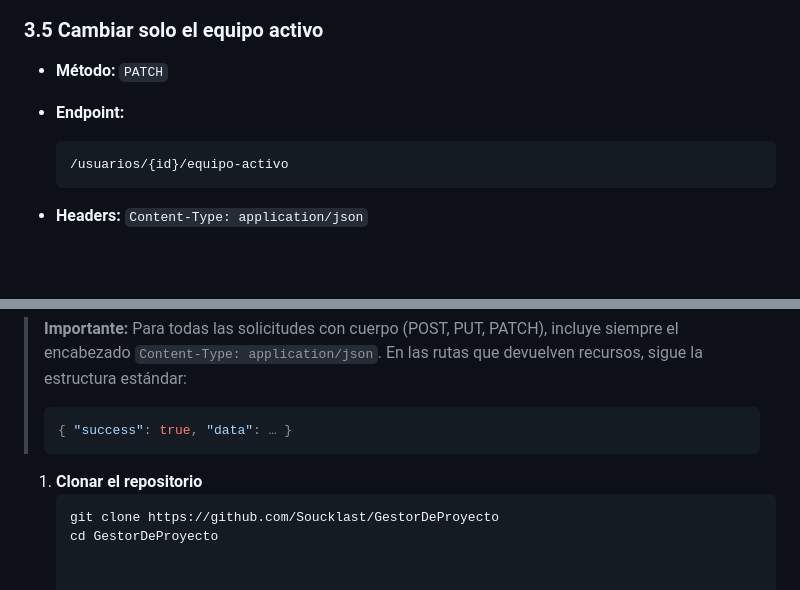
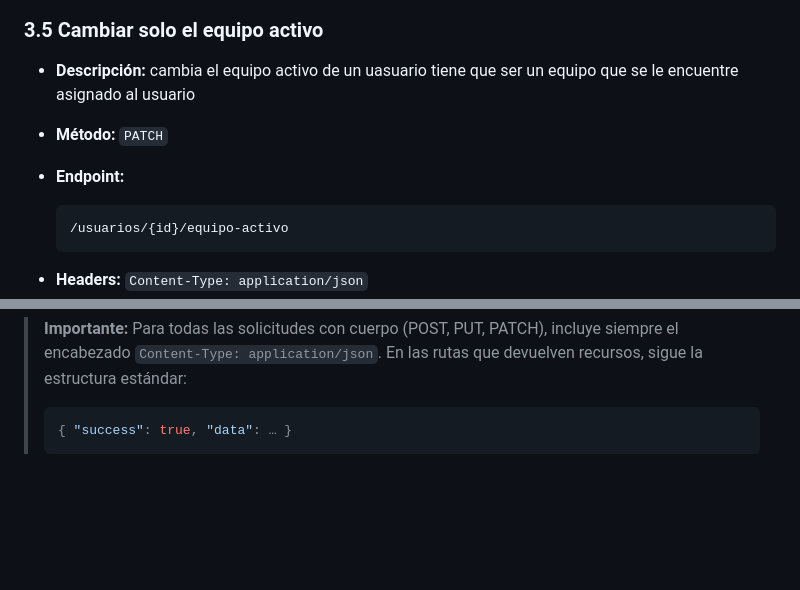
Before and after one commit to Soucklast/GestorDeProyecto, a Markdown page: README.md, 2 parts joined by grey strips. GitHub-like rendering; blank space fills up the shorter version.

````diff
--- a/README.md
+++ b/README.md
@@ -526,8 +538,10 @@ El calendario muestra una vista mensual con las tareas asignadas:
 ### 3.5 Cambiar solo el equipo activo
+
+* **Descripción:** cambia el equipo activo de un uasuario tiene que ser un equipo que se le encuentre asignado al usuario
+
 
 * **Método:** `PATCH`
 * **Endpoint:**
-
   ```
   /usuarios/{id}/equipo-activo
   ```
@@ -819,9 +875,3 @@ El calendario muestra una vista mensual con las tareas asignadas:
 > ```json
 > { "success": true, "data": … }
 > ```
-
-
-1. **Clonar el repositorio**
-   ```bash
-   git clone https://github.com/Soucklast/GestorDeProyecto
-   cd GestorDeProyecto
````
Also changed, not shown: other parts of README.md (+56 -2 lines).
